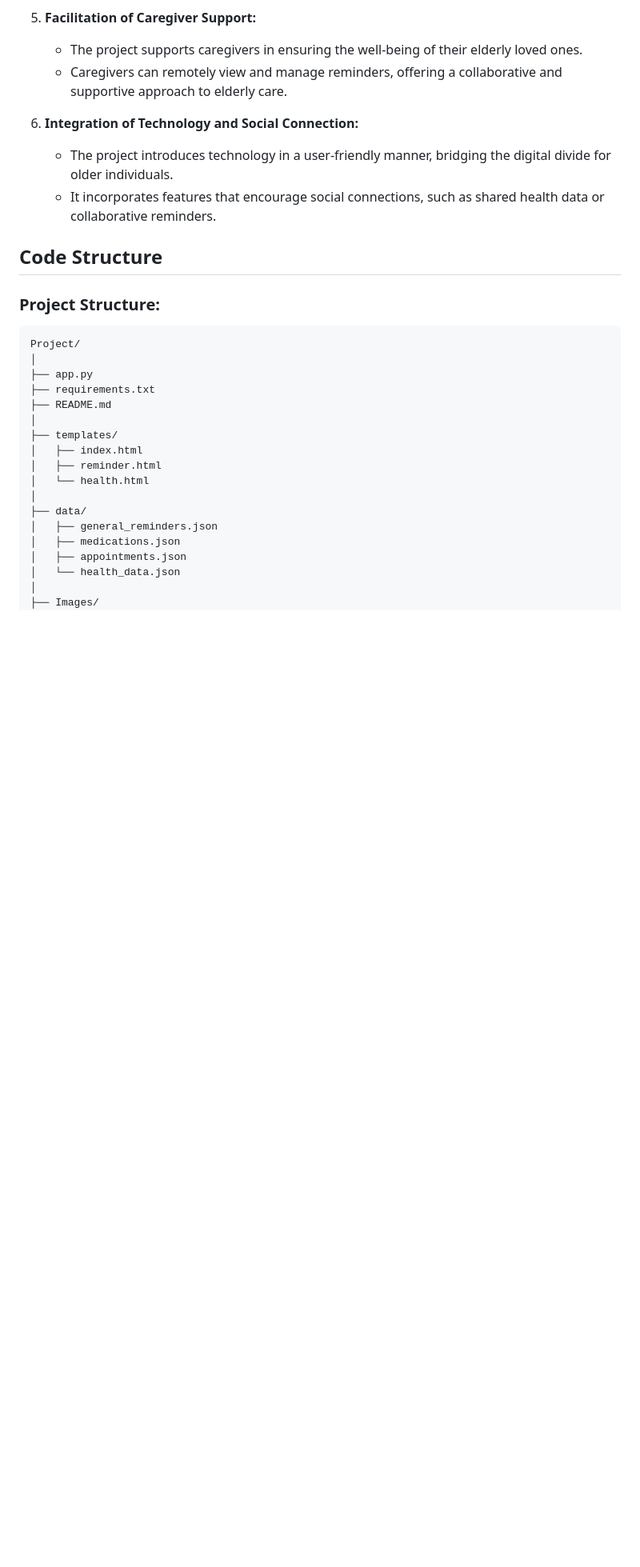
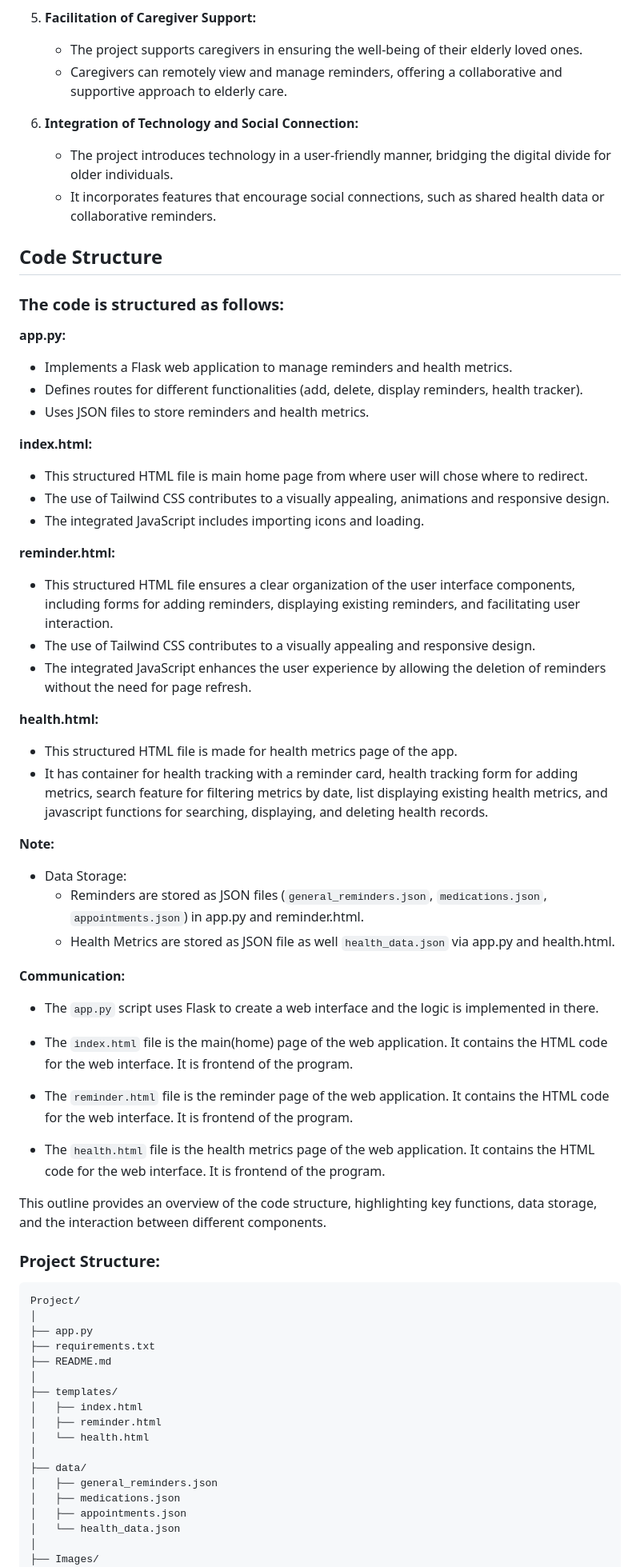
Before and after one commit to TERRORBYTE4320/Health-Tracker-and-Medicine-Reminder, a Markdown page: Project/README.md, the part around the change. Shown at 80% size. GitHub-like rendering; blank space fills up the shorter version.

```diff
--- a/Project/README.md
+++ b/Project/README.md
@@ -161,6 +161,45 @@ These concepts work together to facilitate the functioning of the application, m
 
 ## Code Structure
 
+### The code is structured as follows:
+
+**app.py:**
+
+- Implements a Flask web application to manage reminders and health metrics.
+- Defines routes for different functionalities (add, delete, display reminders, health tracker).
+- Uses JSON files to store reminders and health metrics.
+
+**index.html:**
+- This structured HTML file is main home page from where user will chose where to redirect.
+- The use of Tailwind CSS contributes to a visually appealing, animations and responsive design.
+- The integrated JavaScript includes importing icons and loading.
+
+**reminder.html:**
+- This structured HTML file ensures a clear organization of the user interface components, including forms for adding reminders, displaying existing reminders, and facilitating user interaction.
+- The use of Tailwind CSS contributes to a visually appealing and responsive design.
+- The integrated JavaScript enhances the user experience by allowing the deletion of reminders without the need for page refresh.
+
+**health.html:**
+- This structured HTML file is made for health metrics page of the app.
+- It has container for health tracking with a reminder card, health tracking form for adding metrics, search feature for filtering metrics by date, list displaying existing health metrics, and javascript functions for searching, displaying, and deleting health records.
+
+**Note:**
+
+- Data Storage:
+  * Reminders are stored as JSON files (`general_reminders.json`, `medications.json`, `appointments.json`) in app.py and reminder.html.
+   * Health Metrics are stored as JSON file as well `health_data.json` via app.py and health.html.
+
+**Communication:**
+- The `app.py` script uses Flask to create a web interface and the logic is implemented in there.
+
+- The `index.html` file is the main(home) page of the web application. It contains the HTML code for the web interface. It is frontend of the program.
+
+- The `reminder.html` file is the reminder page of the web application. It contains the HTML code for the web interface. It is frontend of the program.
+
+- The `health.html` file is the health metrics page of the web application. It contains the HTML code for the web interface. It is frontend of the program.
+
+This outline provides an overview of the code structure, highlighting key functions, data storage, and the interaction between different components.
+
 ### Project Structure:
 
 <pre>
```
